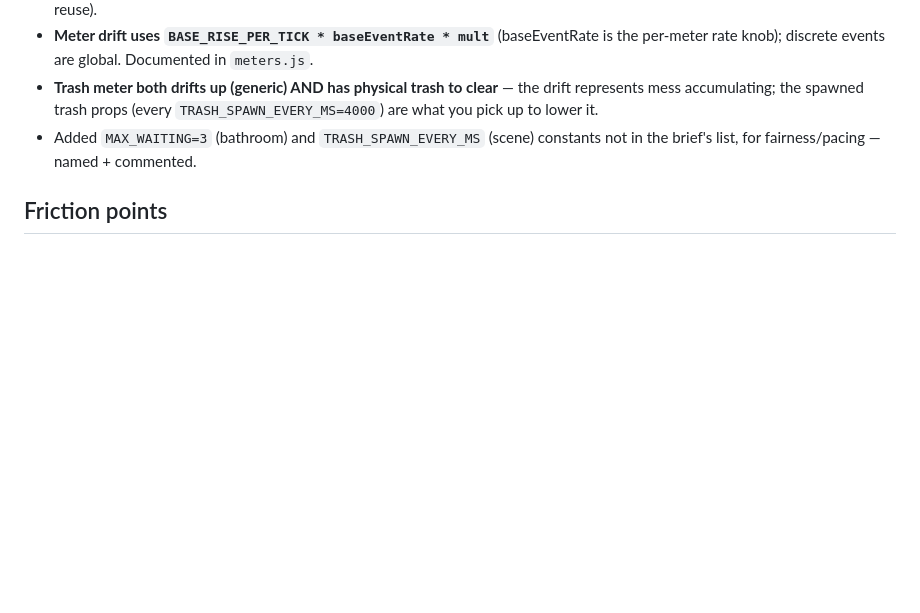
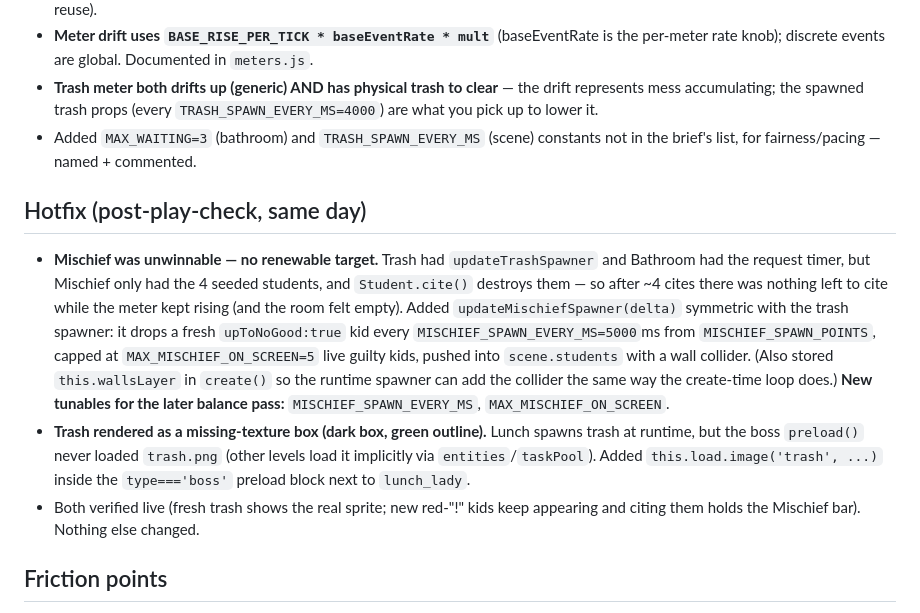
Before and after one commit to wcorn76/other-duties, a Markdown page: STAGE_08_RECAP.md, the part around the change. GitHub-like rendering; blank space fills up the shorter version.

Commit message:
stage8 hotfix: recap note

```diff
--- a/STAGE_08_RECAP.md
+++ b/STAGE_08_RECAP.md
@@ -62,6 +62,11 @@ harness, slip/`cite:done`, trash/`collect:done`, composure, score, and HUD;
 - **Trash meter both drifts up (generic) AND has physical trash to clear** — the drift represents mess accumulating; the spawned trash props (every `TRASH_SPAWN_EVERY_MS=4000`) are what you pick up to lower it.
 - Added `MAX_WAITING=3` (bathroom) and `TRASH_SPAWN_EVERY_MS` (scene) constants not in the brief's list, for fairness/pacing — named + commented.
 
+## Hotfix (post-play-check, same day)
+- **Mischief was unwinnable — no renewable target.** Trash had `updateTrashSpawner` and Bathroom had the request timer, but Mischief only had the 4 seeded students, and `Student.cite()` destroys them — so after ~4 cites there was nothing left to cite while the meter kept rising (and the room felt empty). Added `updateMischiefSpawner(delta)` symmetric with the trash spawner: it drops a fresh `upToNoGood:true` kid every `MISCHIEF_SPAWN_EVERY_MS=5000`ms from `MISCHIEF_SPAWN_POINTS`, capped at `MAX_MISCHIEF_ON_SCREEN=5` live guilty kids, pushed into `scene.students` with a wall collider. (Also stored `this.wallsLayer` in `create()` so the runtime spawner can add the collider the same way the create-time loop does.) **New tunables for the later balance pass:** `MISCHIEF_SPAWN_EVERY_MS`, `MAX_MISCHIEF_ON_SCREEN`.
+- **Trash rendered as a missing-texture box (dark box, green outline).** Lunch spawns trash at runtime, but the boss `preload()` never loaded `trash.png` (other levels load it implicitly via `entities`/`taskPool`). Added `this.load.image('trash', ...)` inside the `type==='boss'` preload block next to `lunch_lady`.
+- Both verified live (fresh trash shows the real sprite; new red-"!" kids keep appearing and citing them holds the Mischief bar). Nothing else changed.
+
 ## Friction points
 - Layering the lunch-lady pop: first draw landed behind the panel (depth 1450 < panel 1500); moved her above the panel (depth 1600, y=44) so she looms over the yell.
 - Verifying meter rise in a headless screenshot is unreliable (virtual-time timing), so the pure `test-meters.mjs` is the authoritative proof; screenshots confirmed the wiring/visuals (bars, tells, tables, fail/win panels).
```
